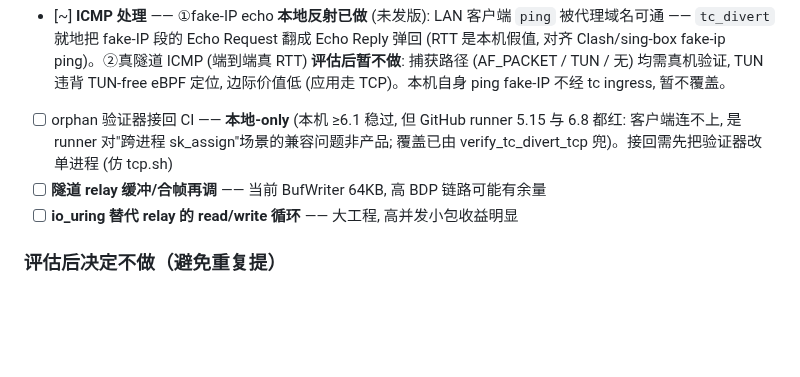
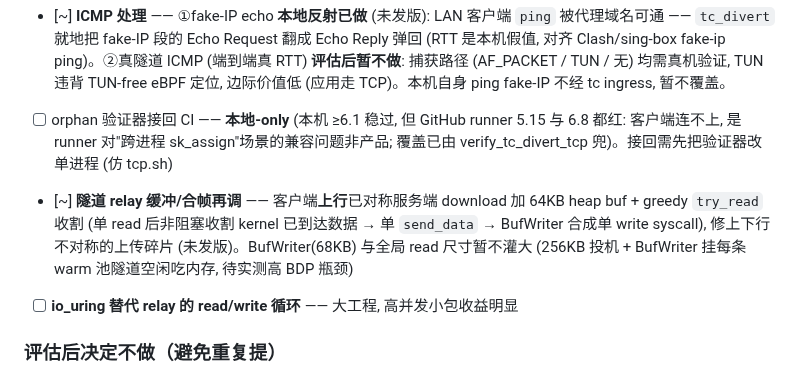
Before and after one commit to zdgt0226/Mirage-rs, a Markdown page: README.md, the part around the change. GitHub-like rendering; blank space fills up the shorter version.

```diff
--- a/README.md
+++ b/README.md
@@ -377,7 +377,7 @@ mirage-rs test -c config.json                                 # --tag 只测某
 - [ ] **UDP mux → QUIC Datagram** —— TCP-mux 已解带机量 (v0.9.0); QUIC 版解跨流队头阻塞 + 实时质量, 大工程
 - [~] **ICMP 处理** —— ①fake-IP echo **本地反射已做** (未发版): LAN 客户端 `ping` 被代理域名可通 —— `tc_divert` 就地把 fake-IP 段的 Echo Request 翻成 Echo Reply 弹回 (RTT 是本机假值, 对齐 Clash/sing-box fake-ip ping)。②真隧道 ICMP (端到端真 RTT) **评估后暂不做**: 捕获路径 (AF_PACKET / TUN / 无) 均需真机验证, TUN 违背 TUN-free eBPF 定位, 边际价值低 (应用走 TCP)。本机自身 ping fake-IP 不经 tc ingress, 暂不覆盖。
 - [ ] orphan 验证器接回 CI —— **本地-only** (本机 ≥6.1 稳过, 但 GitHub runner 5.15 与 6.8 都红: 客户端连不上, 是 runner 对"跨进程 sk_assign"场景的兼容问题非产品; 覆盖已由 verify_tc_divert_tcp 兜)。接回需先把验证器改单进程 (仿 tcp.sh)
-- [ ] **隧道 relay 缓冲/合帧再调** —— 当前 BufWriter 64KB, 高 BDP 链路可能有余量
+- [~] **隧道 relay 缓冲/合帧再调** —— 客户端**上行**已对称服务端 download 加 64KB heap buf + greedy `try_read` 收割 (单 read 后非阻塞收割 kernel 已到达数据 → 单 `send_data` → BufWriter 合成单 write syscall), 修上下行不对称的上传碎片 (未发版)。BufWriter(68KB) 与全局 read 尺寸暂不灌大 (256KB 投机 + BufWriter 挂每条 warm 池隧道空闲吃内存, 待实测高 BDP 瓶颈)
 - [ ] **io_uring 替代 relay 的 read/write 循环** —— 大工程, 高并发小包收益明显
 
 ### 评估后决定不做（避免重复提）
```
Also changed, not shown: brain/index.md (+1 -1 lines).
